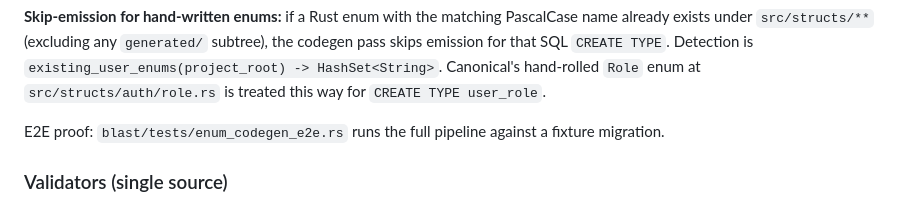
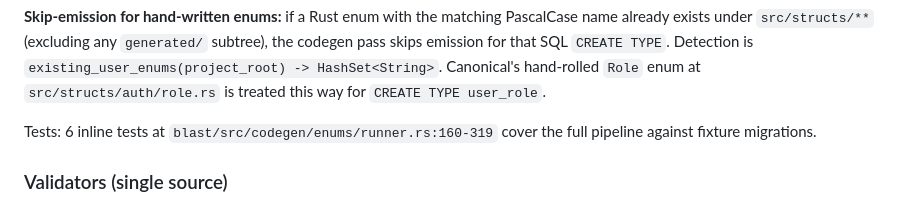
Before and after one commit to Arete-Innovations/blast, a Markdown page: doc/SPEC_CODEGEN.md, the part around the change. Rendered like a GitHub page.

Commit message:
docs: enum codegen tests live inline in runner.rs not tests/ (HARDEN FIX-033)

```diff
--- a/doc/SPEC_CODEGEN.md
+++ b/doc/SPEC_CODEGEN.md
@@ -188,7 +188,7 @@ The Diesel `sql_types` marker struct lives in canonical's `src/database/schema.r
 
 **Skip-emission for hand-written enums:** if a Rust enum with the matching PascalCase name already exists under `src/structs/**` (excluding any `generated/` subtree), the codegen pass skips emission for that SQL `CREATE TYPE`. Detection is `existing_user_enums(project_root) -> HashSet<String>`. Canonical's hand-rolled `Role` enum at `src/structs/auth/role.rs` is treated this way for `CREATE TYPE user_role`.
 
-E2E proof: `blast/tests/enum_codegen_e2e.rs` runs the full pipeline against a fixture migration.
+Tests: 6 inline tests at `blast/src/codegen/enums/runner.rs:160-319` cover the full pipeline against fixture migrations.
 
 ### Validators (single source)
 
```
